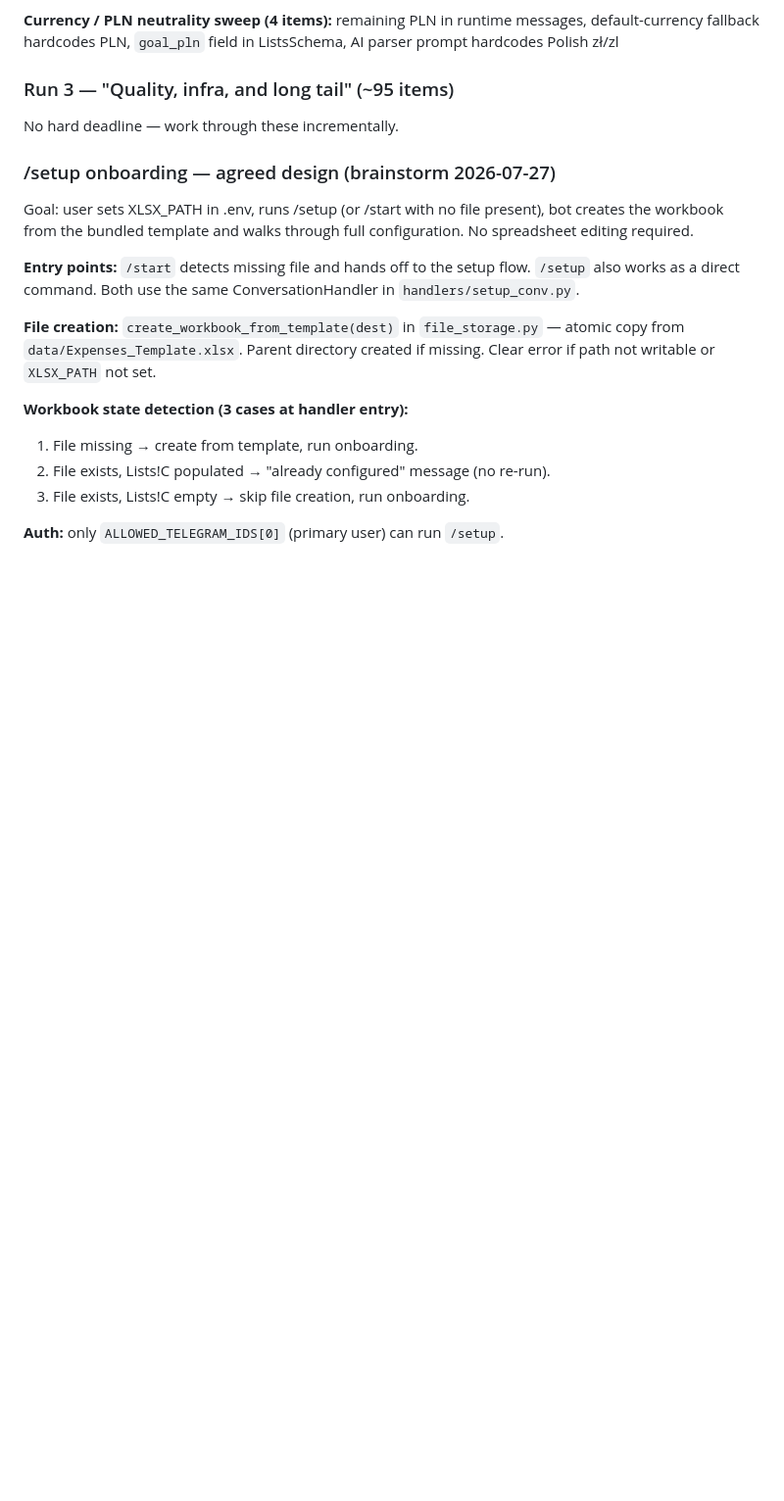
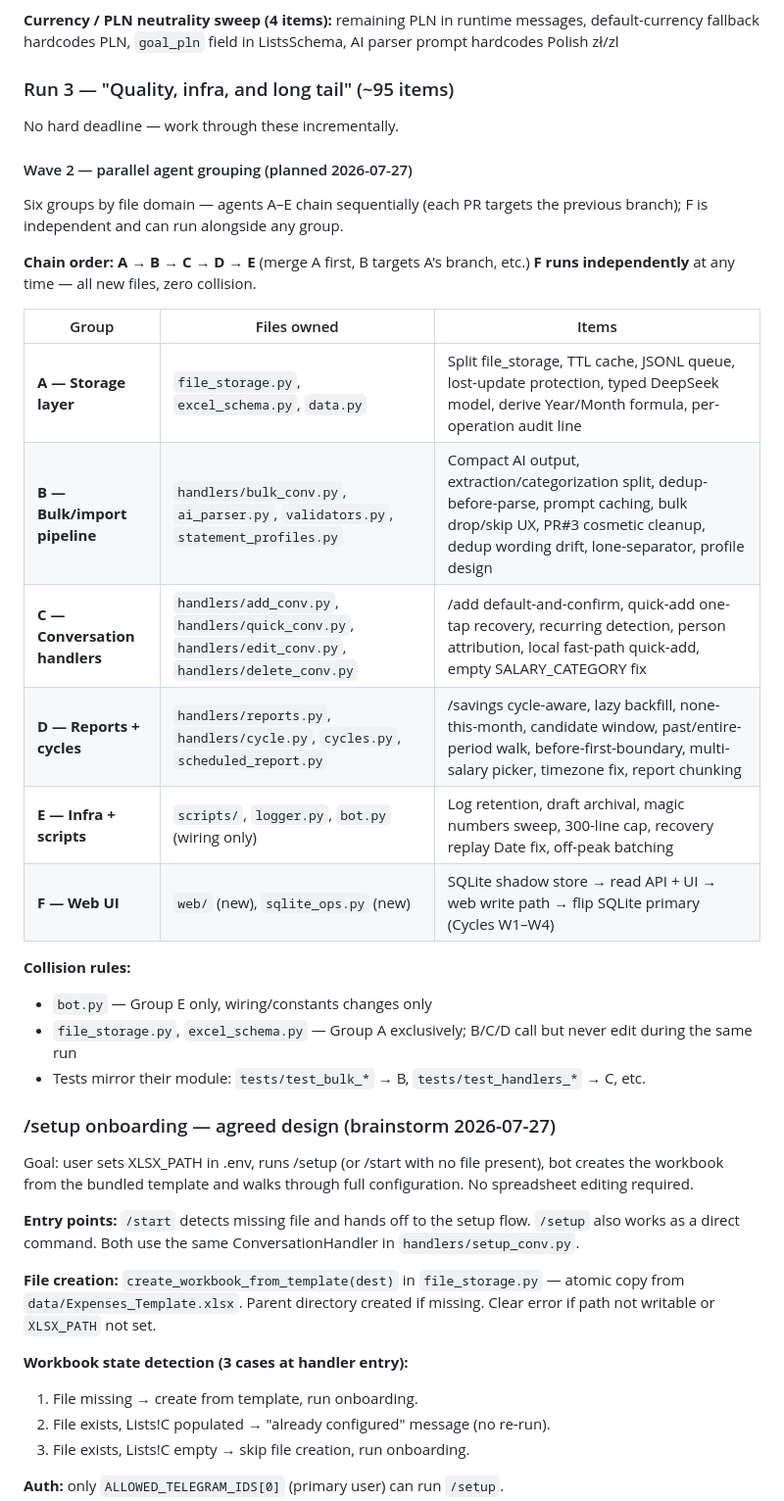
Before and after one commit to TeymurovFuad/family-budget-bot, a Markdown page: BACKLOG.md, the part around the change. Shown at 98% size. Rendered like a GitHub page; blank space fills up the shorter version.

Commit message:
chore: document Wave 2 parallel agent grouping in BACKLOG (#55)
Documents the A–E chain + F independent grouping for Run 3 Wave 2
execution.

Co-authored-by: TeymurovFuad <TeymurovFuad@users.noreply.github.com>

```diff
--- a/BACKLOG.md
+++ b/BACKLOG.md
@@ -57,6 +57,27 @@ Cycles is half-done: /summary and /budget are cycle-scoped, reports aren't, pick
 
 ### Run 3 — "Quality, infra, and long tail" (~95 items)
 No hard deadline — work through these incrementally.
+
+#### Wave 2 — parallel agent grouping (planned 2026-07-27)
+
+Six groups by file domain — agents A–E chain sequentially (each PR targets the previous branch); F is independent and can run alongside any group.
+
+**Chain order: A → B → C → D → E** (merge A first, B targets A's branch, etc.)
+**F runs independently** at any time — all new files, zero collision.
+
+| Group | Files owned | Items |
+|---|---|---|
+| **A — Storage layer** | `file_storage.py`, `excel_schema.py`, `data.py` | Split file_storage, TTL cache, JSONL queue, lost-update protection, typed DeepSeek model, derive Year/Month formula, per-operation audit line |
+| **B — Bulk/import pipeline** | `handlers/bulk_conv.py`, `ai_parser.py`, `validators.py`, `statement_profiles.py` | Compact AI output, extraction/categorization split, dedup-before-parse, prompt caching, bulk drop/skip UX, PR#3 cosmetic cleanup, dedup wording drift, lone-separator, profile design |
+| **C — Conversation handlers** | `handlers/add_conv.py`, `handlers/quick_conv.py`, `handlers/edit_conv.py`, `handlers/delete_conv.py` | /add default-and-confirm, quick-add one-tap recovery, recurring detection, person attribution, local fast-path quick-add, empty SALARY_CATEGORY fix |
+| **D — Reports + cycles** | `handlers/reports.py`, `handlers/cycle.py`, `cycles.py`, `scheduled_report.py` | /savings cycle-aware, lazy backfill, none-this-month, candidate window, past/entire-period walk, before-first-boundary, multi-salary picker, timezone fix, report chunking |
+| **E — Infra + scripts** | `scripts/`, `logger.py`, `bot.py` (wiring only) | Log retention, draft archival, magic numbers sweep, 300-line cap, recovery replay Date fix, off-peak batching |
+| **F — Web UI** | `web/` (new), `sqlite_ops.py` (new) | SQLite shadow store → read API + UI → web write path → flip SQLite primary (Cycles W1–W4) |
+
+**Collision rules:**
+- `bot.py` — Group E only, wiring/constants changes only
+- `file_storage.py`, `excel_schema.py` — Group A exclusively; B/C/D call but never edit during the same run
+- Tests mirror their module: `tests/test_bulk_*` → B, `tests/test_handlers_*` → C, etc.
 
 ### /setup onboarding — agreed design (brainstorm 2026-07-27)
 
```
